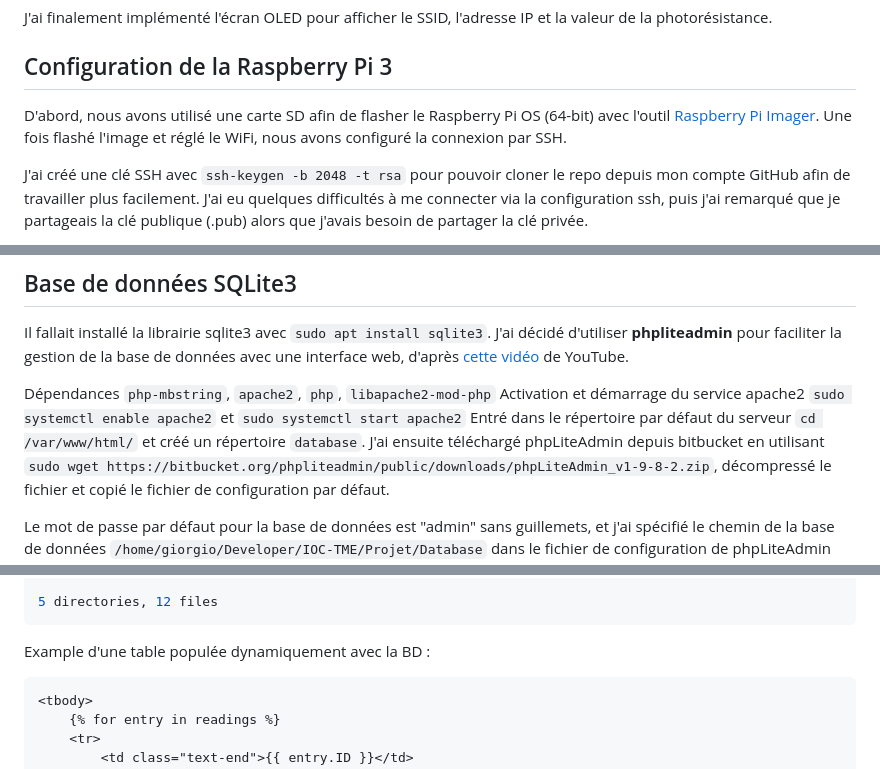
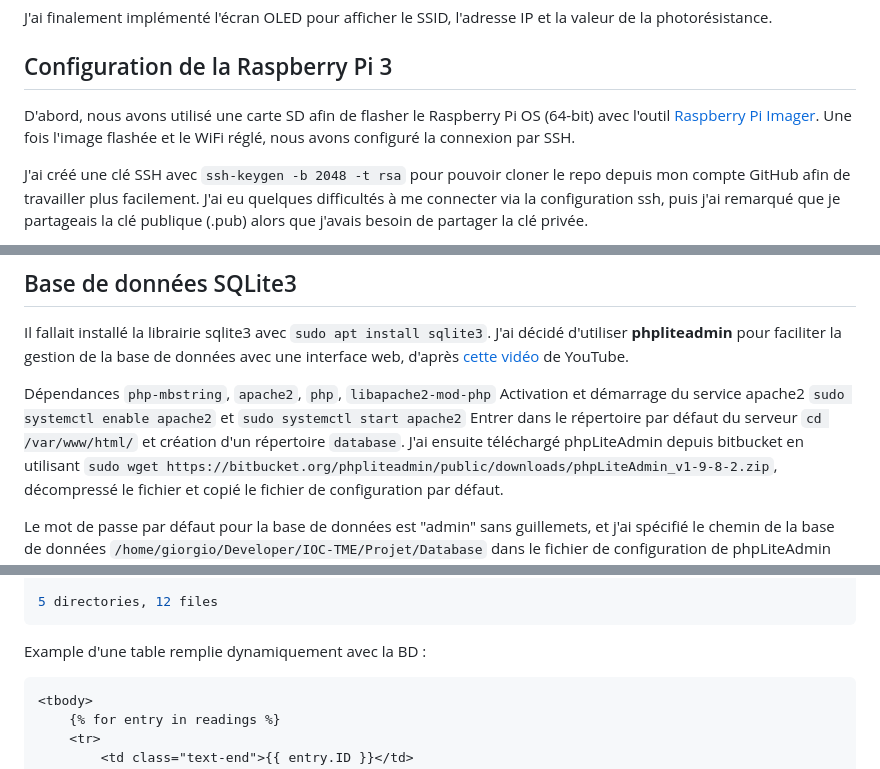
Before and after one commit to GiorgioMendieta/IOC-TME, a Markdown page: Projet/Projet IOC.md, 3 parts joined by grey strips. Rendered like a GitHub page.

````diff
--- a/Projet/Projet IOC.md
+++ b/Projet/Projet IOC.md
@@ -409,7 +413,7 @@ J'ai finalement implémenté l'écran OLED pour afficher le SSID, l'adresse IP e
 
 ## Configuration de la Raspberry Pi 3
 
-D'abord, nous avons utilisé une carte SD afin de flasher le Raspberry Pi OS (64-bit) avec l'outil [Raspberry Pi Imager](https://www.raspberrypi.com/software/). Une fois flashé l'image et réglé le WiFi, nous avons configuré la connexion par SSH.
+D'abord, nous avons utilisé une carte SD afin de flasher le Raspberry Pi OS (64-bit) avec l'outil [Raspberry Pi Imager](https://www.raspberrypi.com/software/). Une fois l'image flashée et le WiFi réglé, nous avons configuré la connexion par SSH.
 
 J'ai créé une clé SSH avec `ssh-keygen -b 2048 -t rsa` pour pouvoir cloner le repo depuis mon compte GitHub afin de travailler plus facilement.
 J'ai eu quelques difficultés à me connecter via la configuration ssh, puis j'ai remarqué que je partageais la clé publique (.pub) alors que j'avais besoin de partager la clé privée.
@@ -457,7 +461,7 @@ J'ai décidé d'utiliser **phpliteadmin** pour faciliter la gestion de la base d
 
 Dépendances `php-mbstring`, `apache2`, `php`, `libapache2-mod-php`
 Activation et démarrage du service apache2 `sudo systemctl enable apache2` et `sudo systemctl start apache2`
-Entré dans le répertoire par défaut du serveur `cd /var/www/html/` et créé un répertoire `database`.
+Entrer dans le répertoire par défaut du serveur `cd /var/www/html/` et création d'un répertoire `database`.
 J'ai ensuite téléchargé phpLiteAdmin depuis bitbucket en utilisant `sudo wget https://bitbucket.org/phpliteadmin/public/downloads/phpLiteAdmin_v1-9-8-2.zip`, décompressé le fichier et copié le fichier de configuration par défaut.
 
 Le mot de passe par défaut pour la base de données est "admin" sans guillemets, et j'ai spécifié le chemin de la base de données `/home/giorgio/Developer/IOC-TME/Projet/Database` dans le fichier de configuration de phpLiteAdmin situé à `/var/www/html/database/phpliteadmin.config.php`
@@ -523,7 +527,7 @@ ServerFlask on  main ?1
 5 directories, 12 files
 ```
 
-Example d'une table populée dynamiquement avec la BD :
+Example d'une table remplie dynamiquement avec la BD :
 
 ```html
 <tbody>
````
Also changed, not shown: other parts of Projet/Projet IOC.md (+27 -21 lines).
